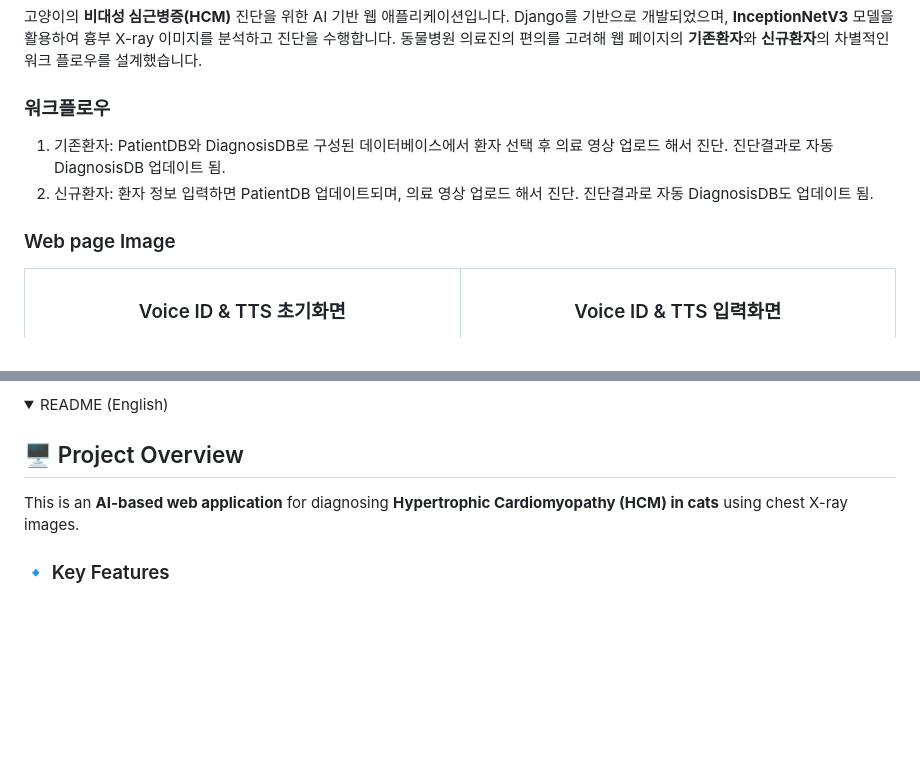
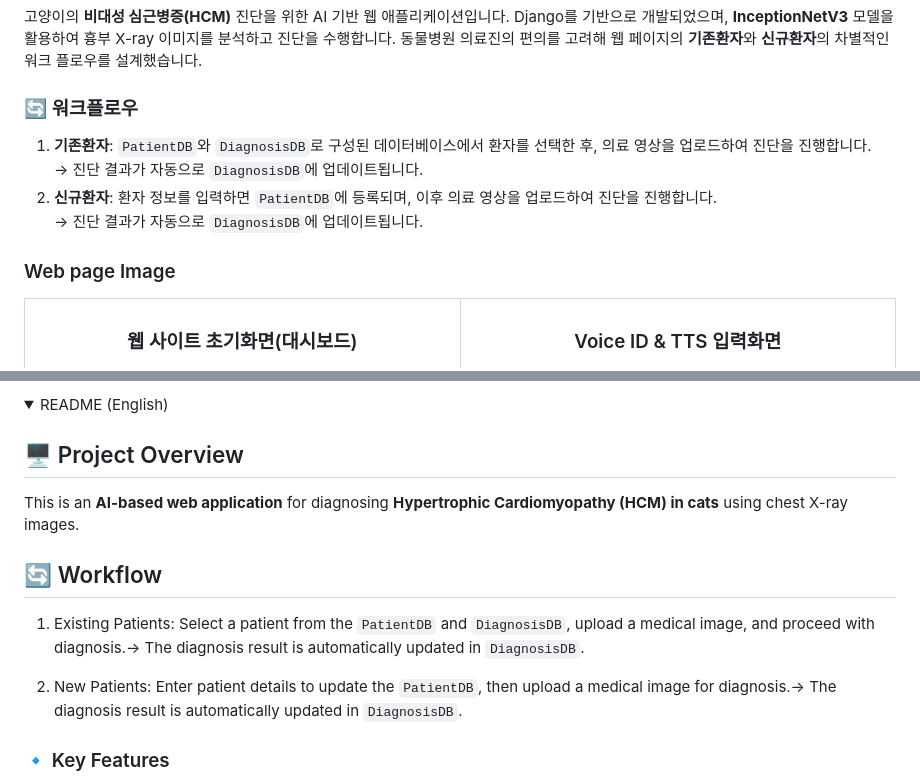
Before and after one commit to seohyeoning/Cat_HCM_diagnosis, a Markdown page: README.md, 2 parts joined by grey strips. Rendered like a GitHub page; folded sections open; blank space fills up the shorter version.

```diff
--- a/README.md
+++ b/README.md
@@ -4,15 +4,17 @@
 Django를 기반으로 개발되었으며, **InceptionNetV3** 모델을 활용하여 흉부 X-ray 이미지를 분석하고 진단을 수행합니다.
 동물병원 의료진의 편의를 고려해 웹 페이지의 **기존환자**와 **신규환자**의 차별적인 워크 플로우를 설계했습니다.
 
-### 워크플로우
-1. 기존환자: PatientDB와 DiagnosisDB로 구성된 데이터베이스에서 환자 선택 후 의료 영상 업로드 해서 진단. 진단결과로 자동 DiagnosisDB 업데이트 됨.
-2. 신규환자: 환자 정보 입력하면 PatientDB 업데이트되며, 의료 영상 업로드 해서 진단. 진단결과로 자동 DiagnosisDB도 업데이트 됨.
+### 🔄 워크플로우
+1. **기존환자**: `PatientDB`와 `DiagnosisDB`로 구성된 데이터베이스에서 환자를 선택한 후, 의료 영상을 업로드하여 진단을 진행합니다.
+   → 진단 결과가 자동으로 `DiagnosisDB`에 업데이트됩니다.
+2. **신규환자**: 환자 정보를 입력하면 `PatientDB`에 등록되며, 이후 의료 영상을 업로드하여 진단을 진행합니다.
+   → 진단 결과가 자동으로 `DiagnosisDB`에 업데이트됩니다.
 
 ### Web page Image
 <table>
 <tr>
     <td align="center">
-        <h3>Voice ID & TTS 초기화면</h3>
+        <h3>웹 사이트 초기화면(대시보드)</h3>
         <img src="./Screenshots/01_Dashboard.png" />
     </td>
     <td align="center">
@@ -139,6 +141,12 @@ python manage.py runserver
 ## 🖥️ Project Overview
 This is an **AI-based web application** for diagnosing **Hypertrophic Cardiomyopathy (HCM) in cats** using chest X-ray images.
 
+## 🔄 Workflow
+1. Existing Patients: Select a patient from the `PatientDB` and `DiagnosisDB`, upload a medical image, and proceed with diagnosis.→ The diagnosis result is automatically updated in `DiagnosisDB`.
+
+2. New Patients: Enter patient details to update the `PatientDB`, then upload a medical image for diagnosis.→ The diagnosis result is automatically updated in `DiagnosisDB`.
+
+
 ### 🔹 Key Features
 - **X-ray Image Upload & Preprocessing**
 - **AI Model (InceptionNetV3) for HCM Diagnosis**
```
